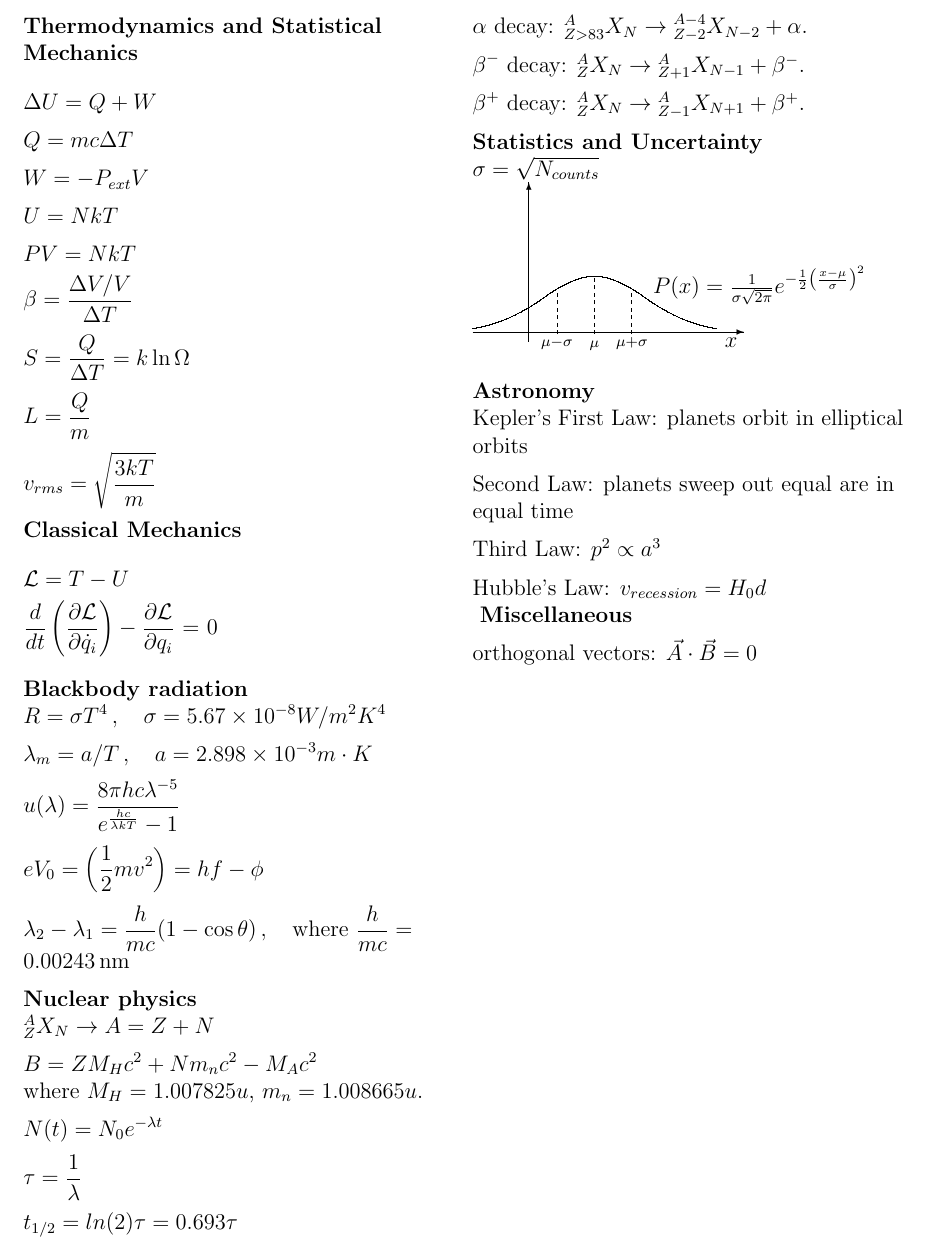
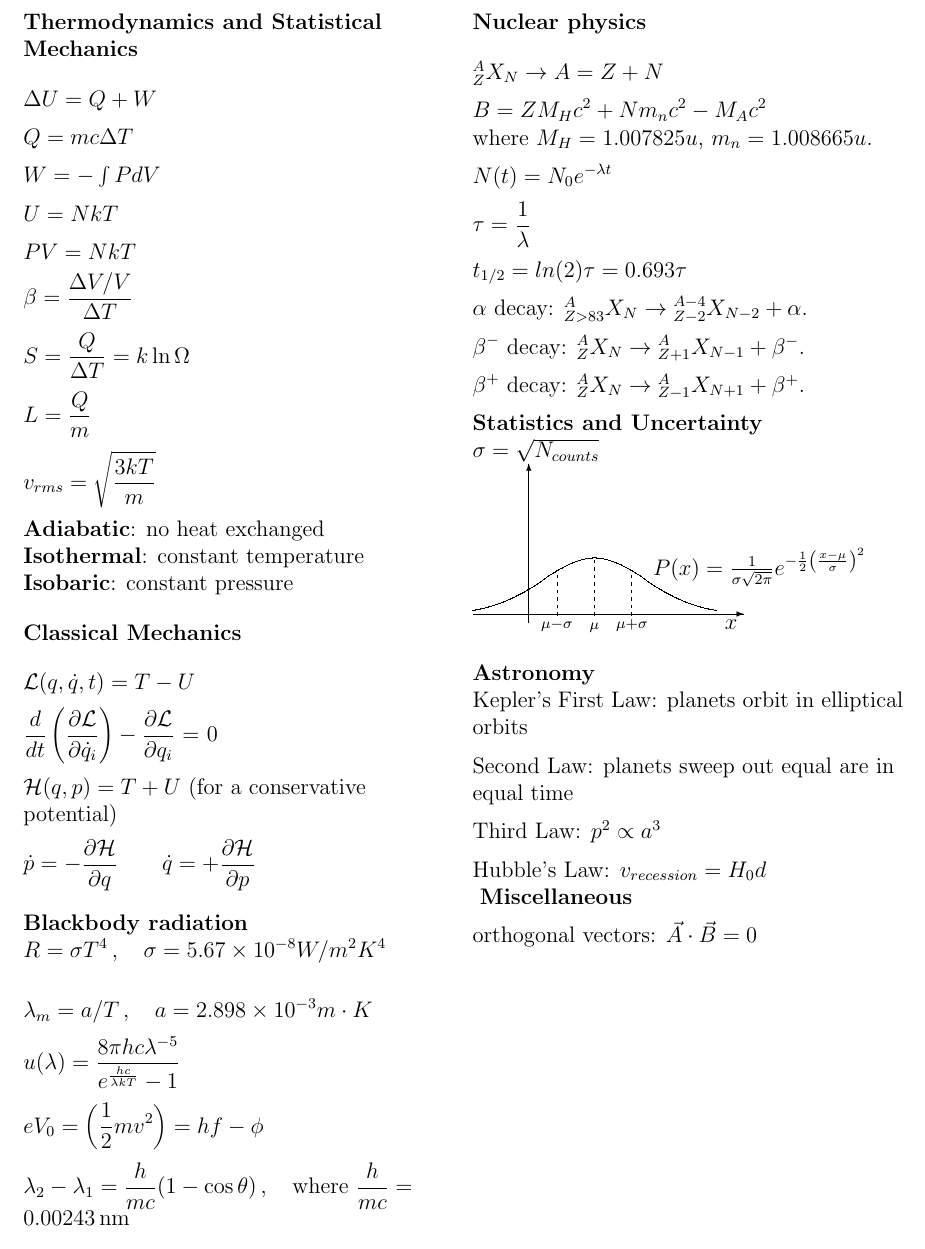
Before and after one commit to rfinn/siena-physics, a LaTeX document (equations/mft-equations.tex): part of page 4 of 4, cut so that both start at the same text. Compiled offline with pdfLaTeX.

Commit message:
More updates

```diff
--- a/equations/mft-equations.tex
+++ b/equations/mft-equations.tex
@@ -545,7 +547,8 @@ $\displaystyle \Delta U = Q + W$\\
 $\displaystyle Q=mc\Delta T$\\
 \medskip
 %$\displaystyle \Delta H = \Delta U + P\Delta V$\\
-$W=-P_{ext}V$\\
+%$W=-P_{ext}V$\\
+$W=-\int P dV$\\
 \medskip
 $U=NkT$\\
 \medskip
@@ -559,14 +562,26 @@ $\displaystyle L = \frac{Q}{m}$\\
 \medskip
 $\displaystyle v_{rms} = \sqrt{\frac{3 k T}{m}} $ \\
 \medskip
+\noindent{\bf Adiabatic}: no heat exchanged\\
+\noindent{\bf Isothermal}: constant temperature\\
+\noindent{\bf Isobaric}: constant pressure\\
+\bigskip
+
 {\bf Classical Mechanics} \\
 \bigskip
-$\displaystyle \mathcal{L} = T - U$ \\
+%$\displaystyle \mathcal{L} = T - U$ \\
+$\displaystyle \mathcal{L}(q,\dot{q},t)  = T - U$ \\
 \medskip
 $\displaystyle \frac{d}{dt}\left(\frac{\partial \mathcal{L}}{\partial \dot{q}_{i}}\right) - \frac{\partial \mathcal{L}}{\partial q_{i}}$ = 0 \\
+\medskip
+$\displaystyle \mathcal{H}(q,p) = T + U$ (for a conservative potential) \\
+\medskip
+$\displaystyle \dot{p} = -\frac{\partial \mathcal{H}}{\partial q} \qquad
+\dot{q} = +\frac{\partial \mathcal{H}}{\partial p}$
 \bigskip
 
 {\bf Blackbody radiation}
+\bigskip
 %Stefan's law
 $\displaystyle R=\sigma T^4 \, , \quad \sigma=5.67 \times 10^{-8} W/m^2 K^4 $ \\
 \medskip
@@ -581,9 +596,10 @@ $\displaystyle e V_0=\left( \frac{1}{2} m v^2\right)=hf-\phi $ \\
 \medskip
 %Compton Scattering
 $\displaystyle \lambda_2-\lambda_1=\frac{h}{mc}(1-\cos \theta)  \, , \quad \textrm{where } \frac{h}{mc}=0.00243\,  \textrm{nm} $\\
-\medskip
+\bigskip
 
 {\bf Nuclear  physics} \\
+\bigskip
 ${}^A_Z X_N \to   A=Z+N $ \\
 \medskip
 $\displaystyle B=Z M_H c^2 +N m_n c^2 - M_A c^2 $ \\
```
Also changed, not shown: equations/mft-equations.pdf, equations/mft-equations.tex (2 more changed lines).
